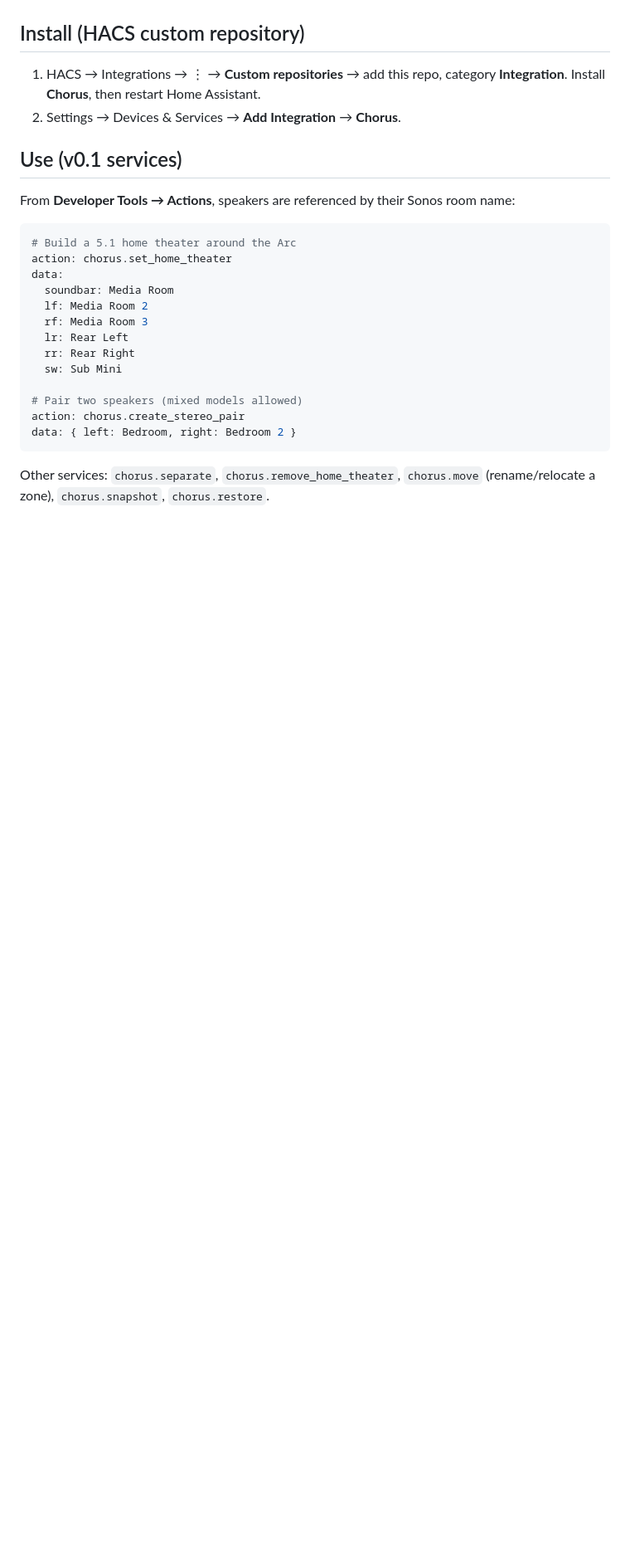
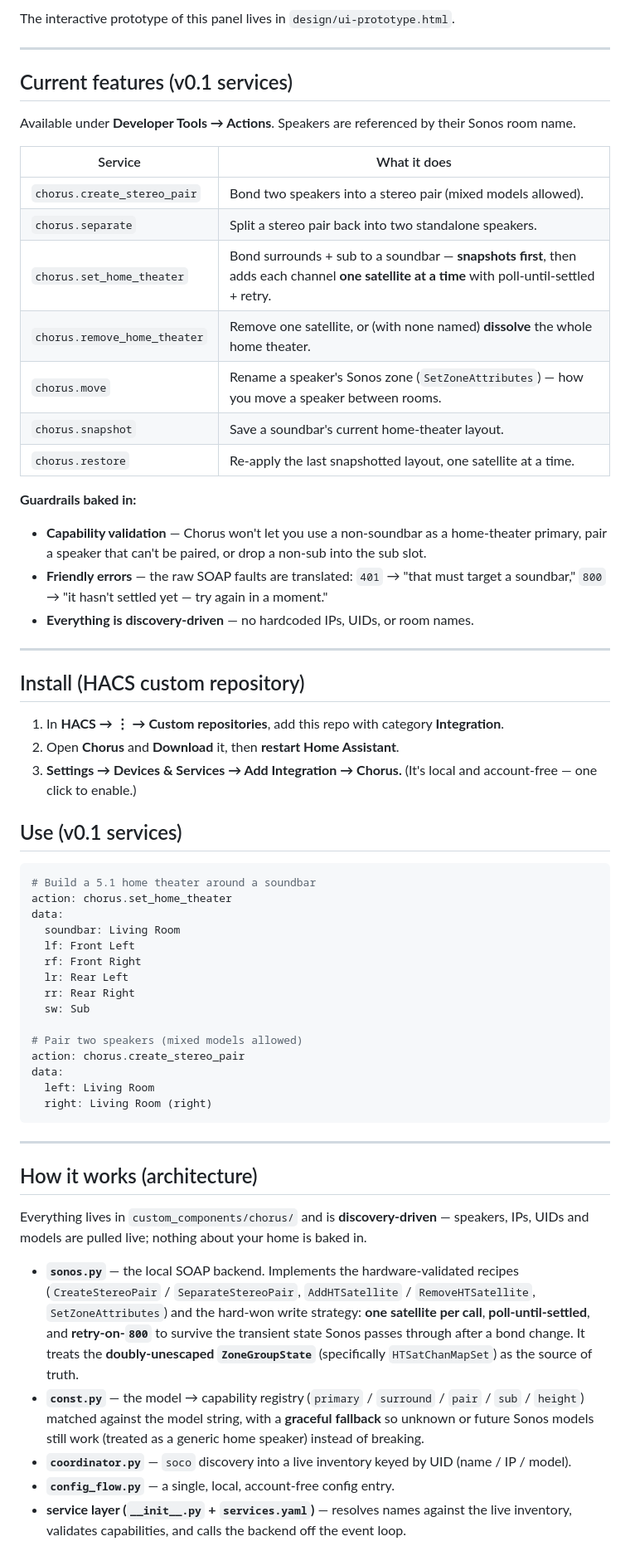
Before and after one commit to willblaschko/chorus, a Markdown page: README.md, the part around one of its changes. Shown at 83% size. Rendered like a GitHub page; blank space fills up the shorter version.

````diff
--- a/README.md
+++ b/README.md
@@ -38,30 +70,84 @@ everything stays on your network.
+The interactive prototype of this panel lives in `design/ui-prototype.html`.
+
+---
+
+## Current features (v0.1 services)
+
+Available under **Developer Tools → Actions**. Speakers are referenced by their
+Sonos room name.
+
+| Service | What it does |
+| --- | --- |
+| `chorus.create_stereo_pair` | Bond two speakers into a stereo pair (mixed models allowed). |
+| `chorus.separate` | Split a stereo pair back into two standalone speakers. |
+| `chorus.set_home_theater` | Bond surrounds + sub to a soundbar — **snapshots first**, then adds each channel **one satellite at a time** with poll-until-settled + retry. |
+| `chorus.remove_home_theater` | Remove one satellite, or (with none named) **dissolve** the whole home theater. |
+| `chorus.move` | Rename a speaker's Sonos zone (`SetZoneAttributes`) — how you move a speaker between rooms. |
+| `chorus.snapshot` | Save a soundbar's current home-theater layout. |
+| `chorus.restore` | Re-apply the last snapshotted layout, one satellite at a time. |
+
+**Guardrails baked in:**
+
+- **Capability validation** — Chorus won't let you use a non-soundbar as a
+  home-theater primary, pair a speaker that can't be paired, or drop a
+  non-sub into the sub slot.
+- **Friendly errors** — the raw SOAP faults are translated: `401` → "that must
+  target a soundbar," `800` → "it hasn't settled yet — try again in a moment."
+- **Everything is discovery-driven** — no hardcoded IPs, UIDs, or room names.
+
+---
 
 ## Install (HACS custom repository)
 
-1. HACS → Integrations → ⋮ → **Custom repositories** → add this repo, category
-   **Integration**. Install **Chorus**, then restart Home Assistant.
-2. Settings → Devices & Services → **Add Integration** → **Chorus**.
+1. In **HACS → ⋮ → Custom repositories**, add this repo with category
+   **Integration**.
+2. Open **Chorus** and **Download** it, then **restart Home Assistant**.
+3. **Settings → Devices & Services → Add Integration → Chorus.** (It's local and
+   account-free — one click to enable.)
 
 ## Use (v0.1 services)
 
-From **Developer Tools → Actions**, speakers are referenced by their Sonos room
-name:
-
 ```yaml
-# Build a 5.1 home theater around the Arc
+# Build a 5.1 home theater around a soundbar
 action: chorus.set_home_theater
 data:
-  soundbar: Media Room
-  lf: Media Room 2
-  rf: Media Room 3
+  soundbar: Living Room
+  lf: Front Left
+  rf: Front Right
   lr: Rear Left
   rr: Rear Right
-  sw: Sub Mini
+  sw: Sub
 
 # Pair two speakers (mixed models allowed)
 action: chorus.create_stereo_pair
-data: { left: Bedroom, right: Bedroom 2 }
+data:
+  left: Living Room
+  right: Living Room (right)
 ```
 
-Other services: `chorus.separate`, `chorus.remove_home_theater`, `chorus.move`
-(rename/relocate a zone), `chorus.snapshot`, `chorus.restore`.
+---
+
+## How it works (architecture)
+
+Everything lives in `custom_components/chorus/` and is **discovery-driven** —
+speakers, IPs, UIDs and models are pulled live; nothing about your home is baked
+in.
+
+- **`sonos.py`** — the local SOAP backend. Implements the hardware-validated
+  recipes (`CreateStereoPair` / `SeparateStereoPair`, `AddHTSatellite` /
+  `RemoveHTSatellite`, `SetZoneAttributes`) and the hard-won write strategy:
+  **one satellite per call**, **poll-until-settled**, and **retry-on-`800`** to
+  survive the transient state Sonos passes through after a bond change. It treats
+  the **doubly-unescaped `ZoneGroupState`** (specifically `HTSatChanMapSet`) as
+  the source of truth.
+- **`const.py`** — the model → capability registry (`primary` / `surround` /
+  `pair` / `sub` / `height`) matched against the model string, with a **graceful
+  fallback** so unknown or future Sonos models still work (treated as a generic
+  home speaker) instead of breaking.
+- **`coordinator.py`** — `soco` discovery into a live inventory keyed by UID
+  (name / IP / model).
+- **`config_flow.py`** — a single, local, account-free config entry.
+- **service layer (`__init__.py` + `services.yaml`)** — resolves names against
+  the live inventory, validates capabilities, and calls the backend off the event
+  loop.
+
````
Also changed, not shown: other parts of README.md (+103 -33 lines).
